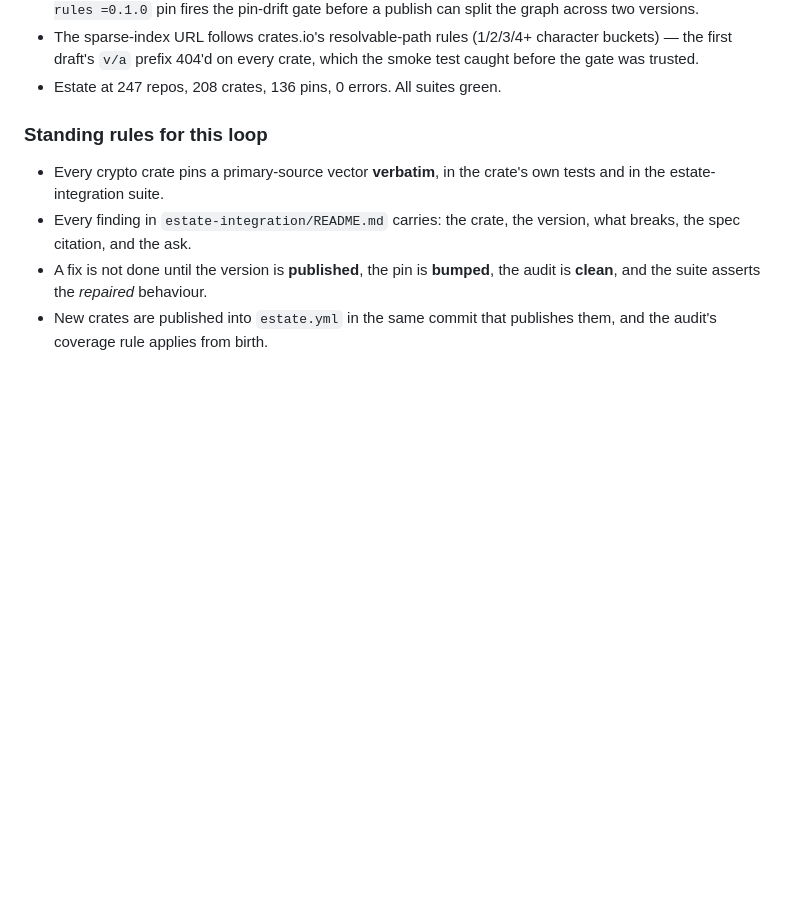
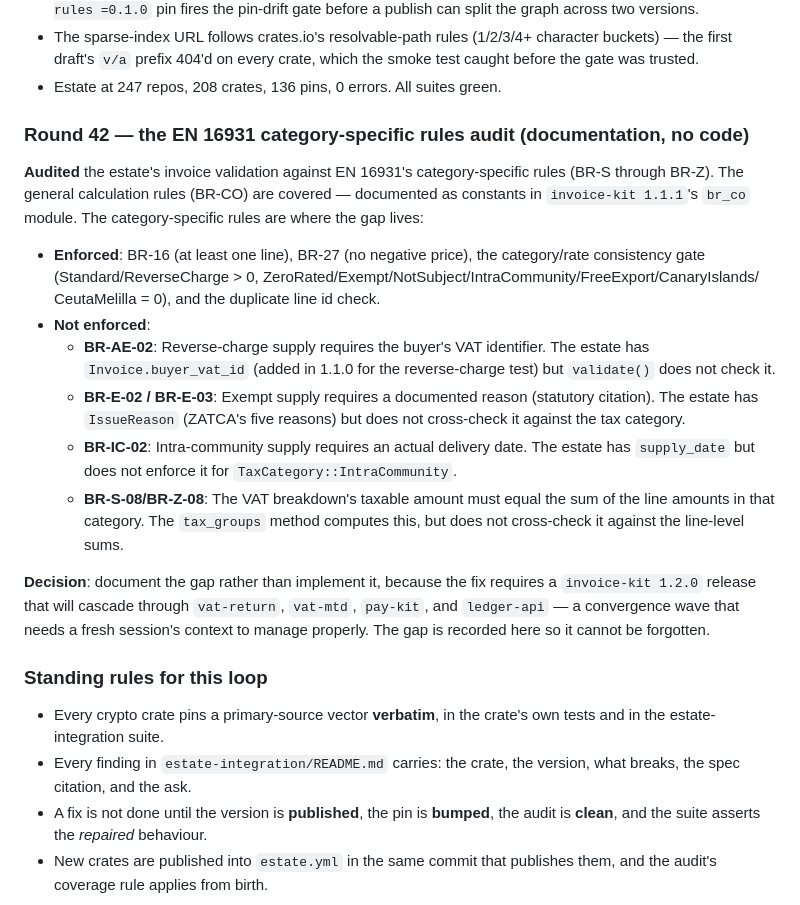
Before and after one commit to WyattAu/engineering-standards, a Markdown page: ROADMAP.md, the part around the change. Drawn GitHub-style; blank space fills up the shorter version.

Commit message:
roadmap: round 42 — the EN 16931 category-specific rules audit
Four Peppol validation rules documented as gaps: BR-AE-02 (buyer VAT ID for
reverse charge), BR-E-02/03 (exempt reason), BR-IC-02 (delivery date), and
BR-S-08/BR-Z-08 (breakdown cross-check). The fix requires invoice-kit 1.2.0
and a convergence wave — fresh session.

```diff
--- a/ROADMAP.md
+++ b/ROADMAP.md
@@ -814,6 +814,38 @@ chat-delivered comparison of 2026-10-25/26; pull commits current as of today.
   which the smoke test caught before the gate was trusted.
 - Estate at 247 repos, 208 crates, 136 pins, 0 errors. All suites green.
 
+
+### Round 42 — the EN 16931 category-specific rules audit (documentation, no code)
+
+**Audited** the estate's invoice validation against EN 16931's
+category-specific rules (BR-S through BR-Z). The general calculation rules
+(BR-CO) are covered — documented as constants in `invoice-kit 1.1.1`'s
+`br_co` module. The category-specific rules are where the gap lives:
+
+- **Enforced**: BR-16 (at least one line), BR-27 (no negative price),
+  the category/rate consistency gate (Standard/ReverseCharge > 0,
+  ZeroRated/Exempt/NotSubject/IntraCommunity/FreeExport/CanaryIslands/
+  CeutaMelilla = 0), and the duplicate line id check.
+- **Not enforced**:
+  - **BR-AE-02**: Reverse-charge supply requires the buyer's VAT identifier.
+    The estate has `Invoice.buyer_vat_id` (added in 1.1.0 for the
+    reverse-charge test) but `validate()` does not check it.
+  - **BR-E-02 / BR-E-03**: Exempt supply requires a documented reason
+    (statutory citation). The estate has `IssueReason` (ZATCA's five
+    reasons) but does not cross-check it against the tax category.
+  - **BR-IC-02**: Intra-community supply requires an actual delivery date.
+    The estate has `supply_date` but does not enforce it for
+    `TaxCategory::IntraCommunity`.
+  - **BR-S-08/BR-Z-08**: The VAT breakdown's taxable amount must equal the
+    sum of the line amounts in that category. The `tax_groups` method
+    computes this, but does not cross-check it against the line-level sums.
+
+**Decision**: document the gap rather than implement it, because the fix
+requires a `invoice-kit 1.2.0` release that will cascade through
+`vat-return`, `vat-mtd`, `pay-kit`, and `ledger-api` — a convergence wave
+that needs a fresh session's context to manage properly. The gap is
+recorded here so it cannot be forgotten.
+
 ### Standing rules for this loop
 
 - Every crypto crate pins a primary-source vector **verbatim**, in the crate's
```
Also changed, not shown: LOOP.md (+7 -0 lines).
